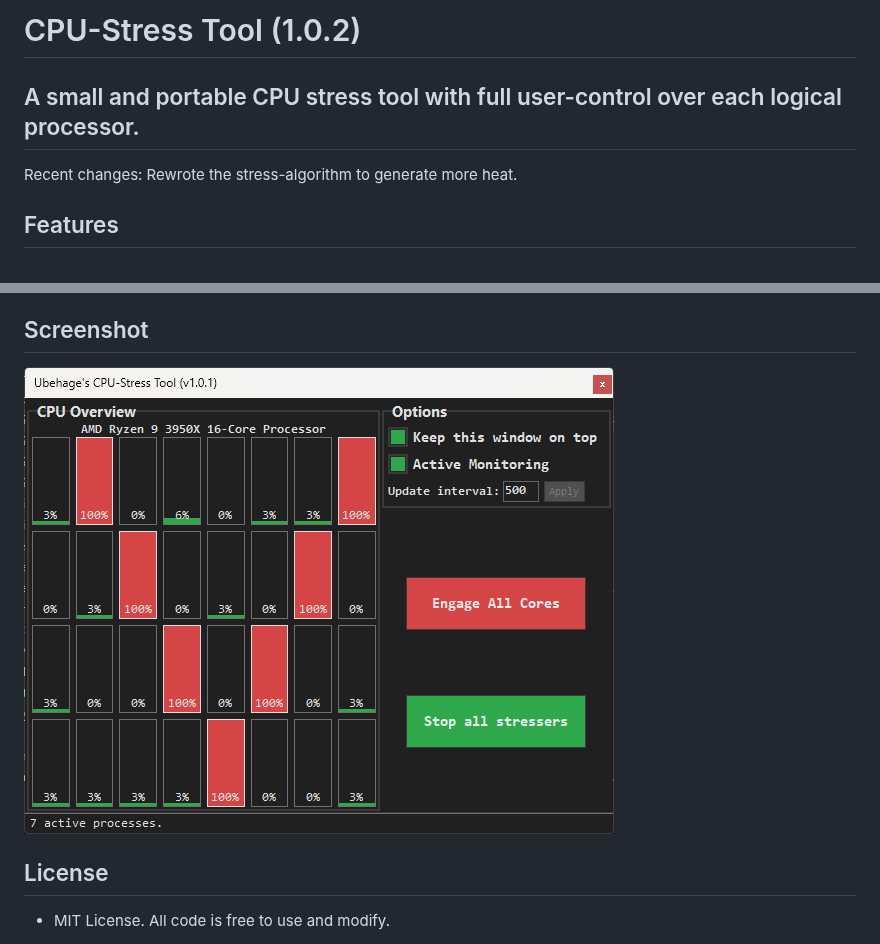
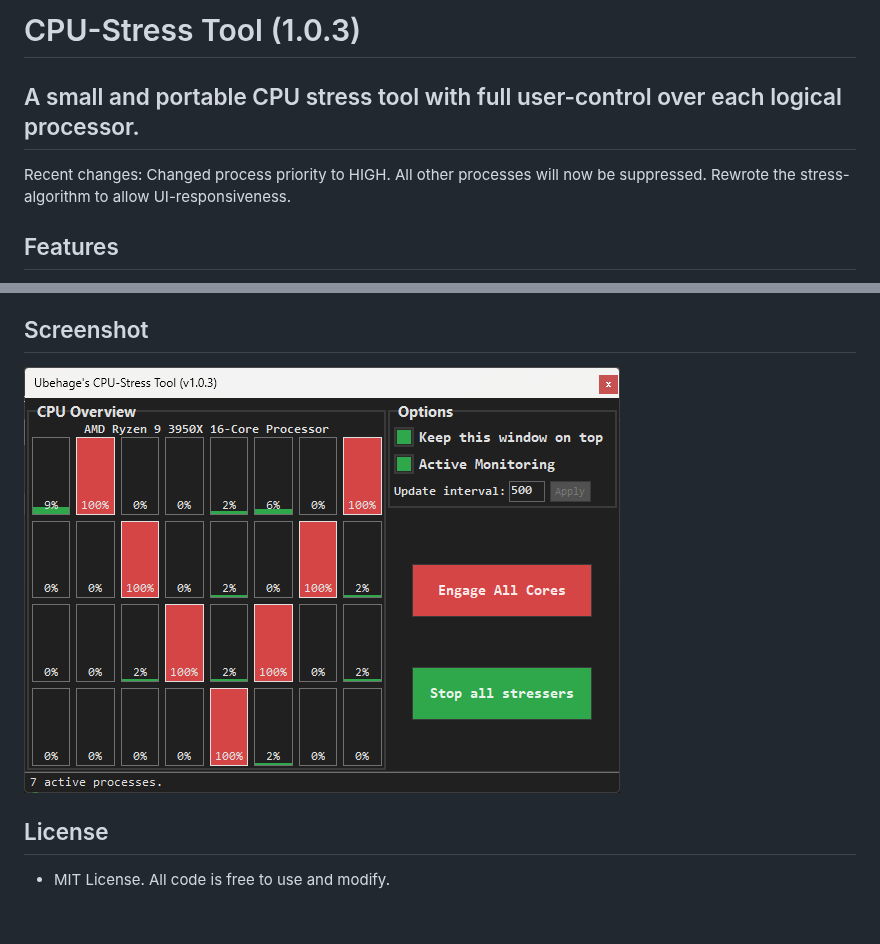
Before and after one commit to Ubehage/CPU-Stress, a Markdown page: Readme.md, 2 parts joined by grey strips. Drawn GitHub-style; pictures changed too: screenshot.png; blank space fills up the shorter version.

```diff
--- a/Readme.md
+++ b/Readme.md
@@ -1,10 +1,11 @@
-# CPU-Stress Tool (1.0.2)
+# CPU-Stress Tool (1.0.3)
 
 A small and portable CPU stress tool with full user-control over each logical processor.
 ---
 
 Recent changes:
-Rewrote the stress-algorithm to generate more heat.
+Changed process priority to HIGH. All other processes will now be suppressed.
+Rewrote the stress-algorithm to allow UI-responsiveness.
 
 ## Features
 - Per-core CPU stress control (one process per logical core)
```
Also changed, not shown: 4 other files.
